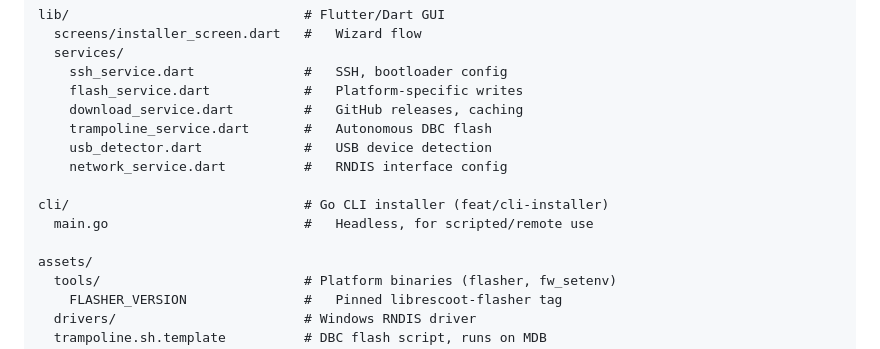
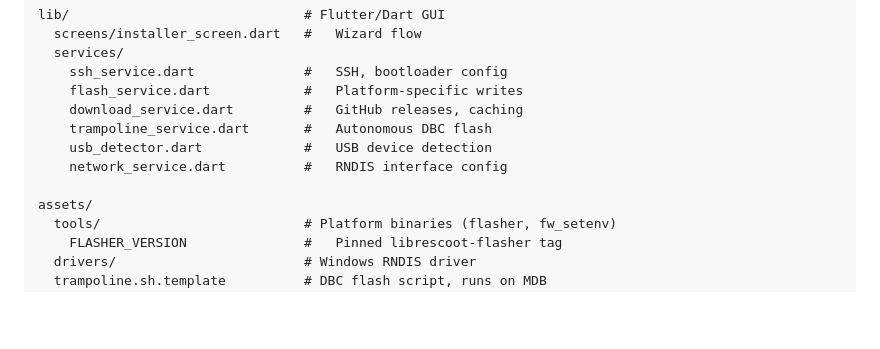
Before and after one commit to librescoot/installer, a Markdown page: README.md, the part around the change. Rendered like a GitHub page; blank space fills up the shorter version.

Commit message:
docs: drop the cli/ entry, the CLI moved to its own repo

```diff
--- a/README.md
+++ b/README.md
@@ -60,9 +60,6 @@ lib/                              # Flutter/Dart GUI
     usb_detector.dart             #   USB device detection
     network_service.dart          #   RNDIS interface config
 
-cli/                              # Go CLI installer (feat/cli-installer)
-  main.go                         #   Headless, for scripted/remote use
-
 assets/
   tools/                          # Platform binaries (flasher, fw_setenv)
     FLASHER_VERSION               #   Pinned librescoot-flasher tag
```
